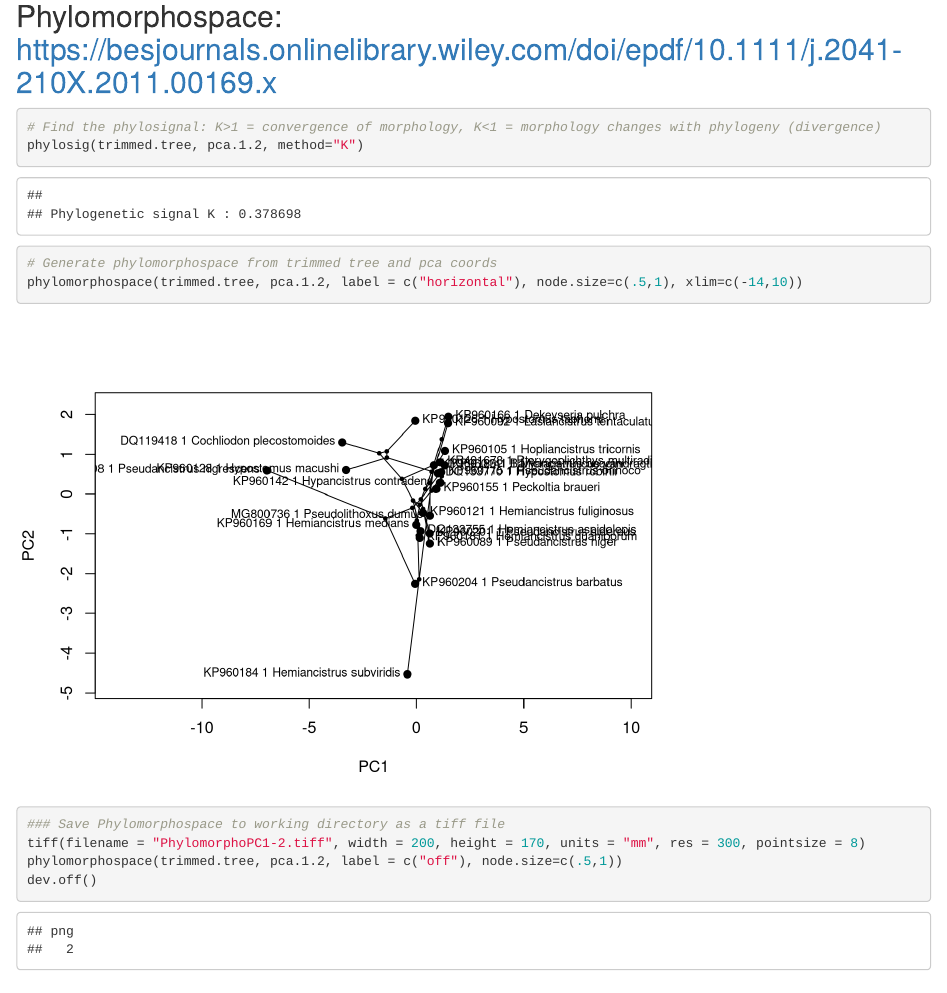
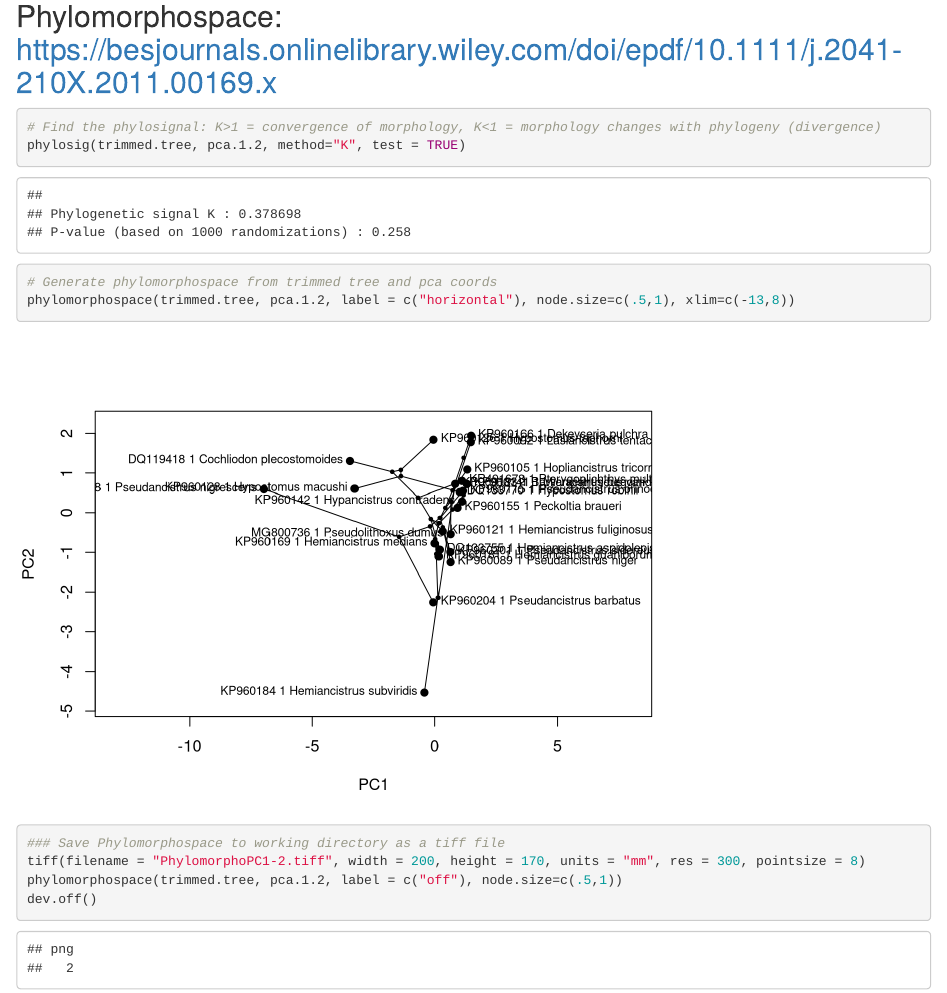
Before and after one commit to corinthiablack/ScriptingProject, an R Markdown document (Toothdata.Rmd): the page in a window 1100 px wide, from 1870 px down. Rendered offline with R 4.5, knitr and Pandoc, with nearby package versions; code that draws random numbers runs with fixed seeds of ours; some code elsewhere in the file could not run offline.

Commit message:
added significance to k value

````diff
--- a/Toothdata.Rmd
+++ b/Toothdata.Rmd
@@ -68,9 +68,9 @@ trimmed.tree=drop.tip(tree,tree$tip.label[-match(species, tree$tip.label)])
 ## Phylomorphospace: https://besjournals.onlinelibrary.wiley.com/doi/epdf/10.1111/j.2041-210X.2011.00169.x
 ```{r}
 # Find the phylosignal: K>1 = convergence of morphology, K<1 = morphology changes with phylogeny (divergence)
-phylosig(trimmed.tree, pca.1.2, method="K")
+phylosig(trimmed.tree, pca.1.2, method="K", test = TRUE)
 # Generate phylomorphospace from trimmed tree and pca coords
-phylomorphospace(trimmed.tree, pca.1.2, label = c("horizontal"), node.size=c(.5,1), xlim=c(-14,10))
+phylomorphospace(trimmed.tree, pca.1.2, label = c("horizontal"), node.size=c(.5,1), xlim=c(-13,8))
 
 ### Save Phylomorphospace to working directory as a tiff file
 tiff(filename = "PhylomorphoPC1-2.tiff", width = 200, height = 170, units = "mm", res = 300, pointsize = 8)
````
